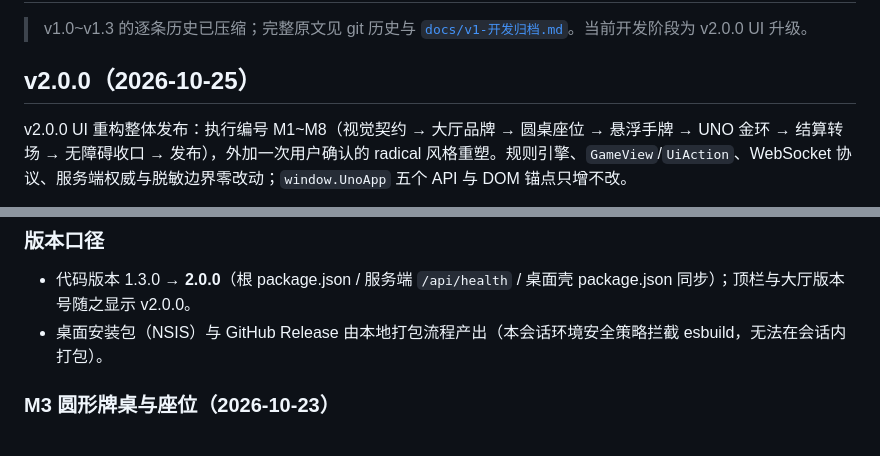
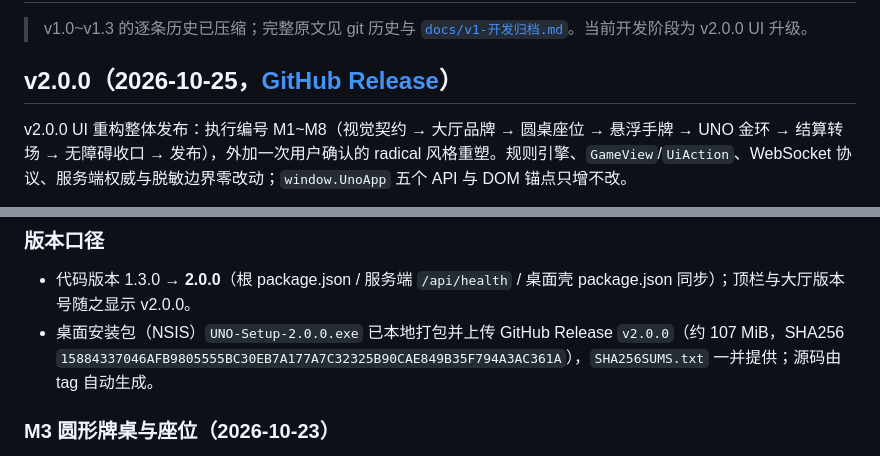
Before and after one commit to shark-syh/uno-personal-game, a Markdown page: CHANGELOG.md, 2 parts joined by grey strips. GitHub-like rendering.

```diff
--- a/CHANGELOG.md
+++ b/CHANGELOG.md
@@ -2,7 +2,7 @@
 
 > v1.0~v1.3 的逐条历史已压缩；完整原文见 git 历史与 [`docs/v1-开发归档.md`](docs/v1-开发归档.md)。当前开发阶段为 v2.0.0 UI 升级。
 
-## v2.0.0（2026-10-25）
+## v2.0.0（2026-10-25，[GitHub Release](https://github.com/shark-syh/uno-personal-game/releases/tag/v2.0.0)）
 
 v2.0.0 UI 重构整体发布：执行编号 M1~M8（视觉契约 → 大厅品牌 → 圆桌座位 → 悬浮手牌 → UNO 金环 → 结算转场 → 无障碍收口 → 发布），外加一次用户确认的 radical 风格重塑。规则引擎、`GameView`/`UiAction`、WebSocket 协议、服务端权威与脱敏边界零改动；`window.UnoApp` 五个 API 与 DOM 锚点只增不改。
 
@@ -38,7 +38,7 @@ v2.0.0 UI 重构整体发布：执行编号 M1~M8（视觉契约 → 大厅品
 ### 版本口径
 
 - 代码版本 1.3.0 → **2.0.0**（根 package.json / 服务端 `/api/health` / 桌面壳 package.json 同步）；顶栏与大厅版本号随之显示 v2.0.0。
-- 桌面安装包（NSIS）与 GitHub Release 由本地打包流程产出（本会话环境安全策略拦截 esbuild，无法在会话内打包）。
+- 桌面安装包（NSIS）`UNO-Setup-2.0.0.exe` 已本地打包并上传 GitHub Release `v2.0.0`（约 107 MiB，SHA256 `15884337046AFB9805555BC30EB7A177A7C32325B90CAE849B35F794A3AC361A`），`SHA256SUMS.txt` 一并提供；源码由 tag 自动生成。
 
 ### M3 圆形牌桌与座位（2026-10-23）
 
```
Also changed, not shown: README.md (+5 -5 lines), docs/开发进度.md (+5 -5 lines).
